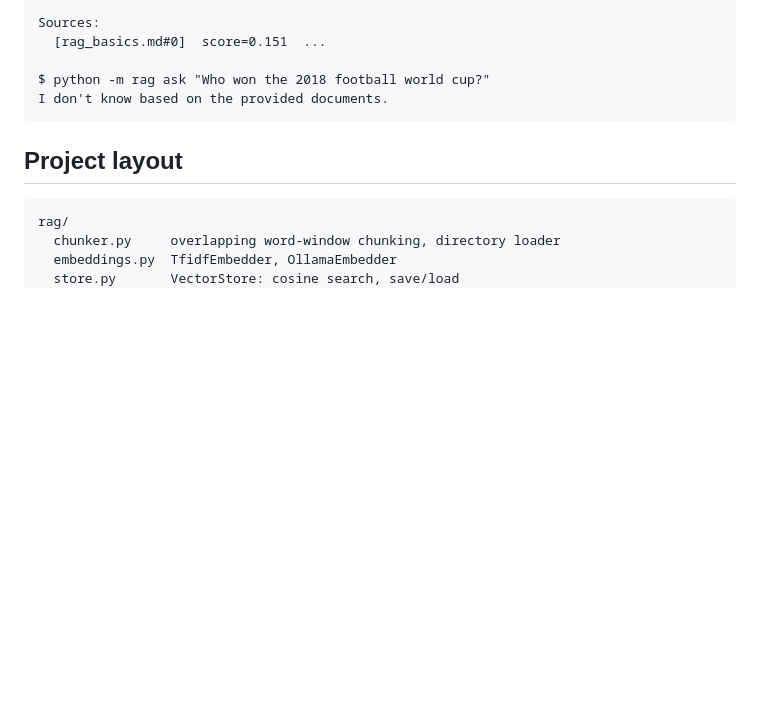
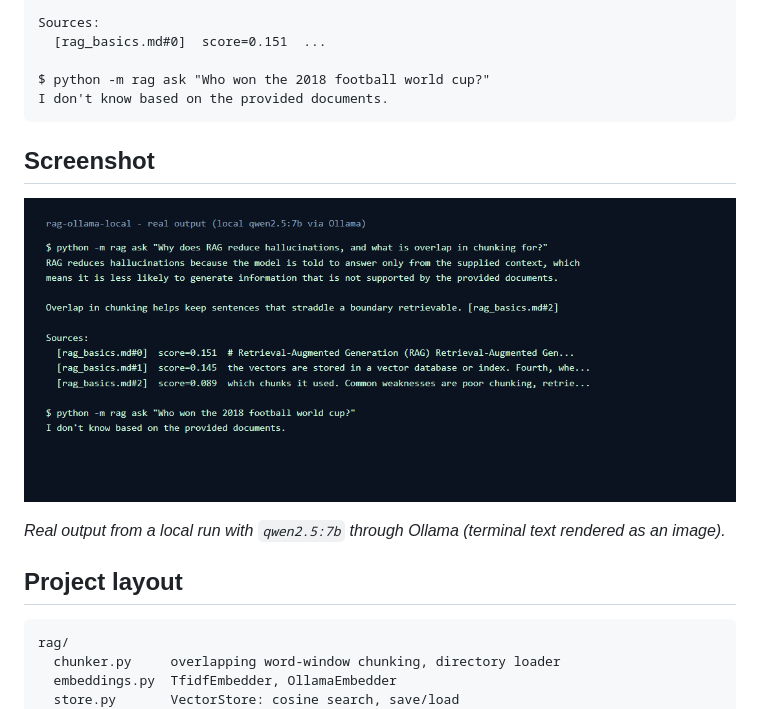
Before and after one commit to hellofromanas/rag-ollama-local, a Markdown page: README.md, the part around the change. GitHub-like rendering; pictures changed too: docs/screenshots/example-output.png (added); blank space fills up the shorter version.

Commit message:
Add screenshots to README
Co-Authored-By: Claude Sonnet 5.5 <noreply@anthropic.com>

````diff
--- a/README.md
+++ b/README.md
@@ -67,6 +67,11 @@ $ python -m rag ask "Who won the 2018 football world cup?"
 I don't know based on the provided documents.
 ```
 
+## Screenshot
+![Example output: a grounded, cited answer and an "I don't know" refusal](docs/screenshots/example-output.png)
+
+_Real output from a local run with `qwen2.5:7b` through Ollama (terminal text rendered as an image)._
+
 ## Project layout
 ```
 rag/
````
